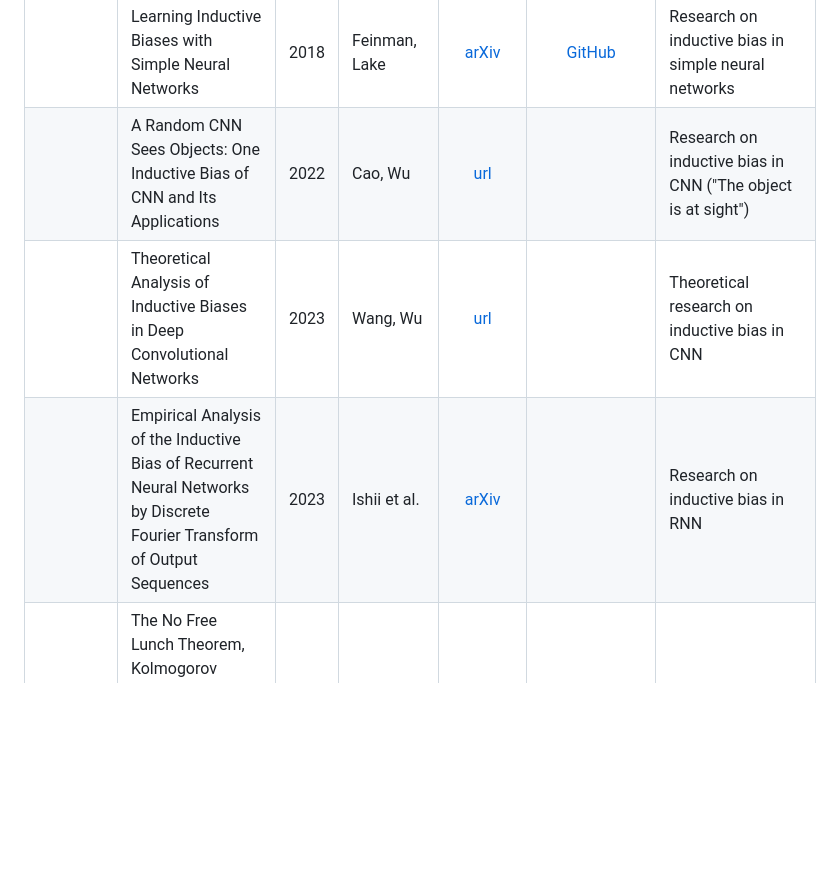
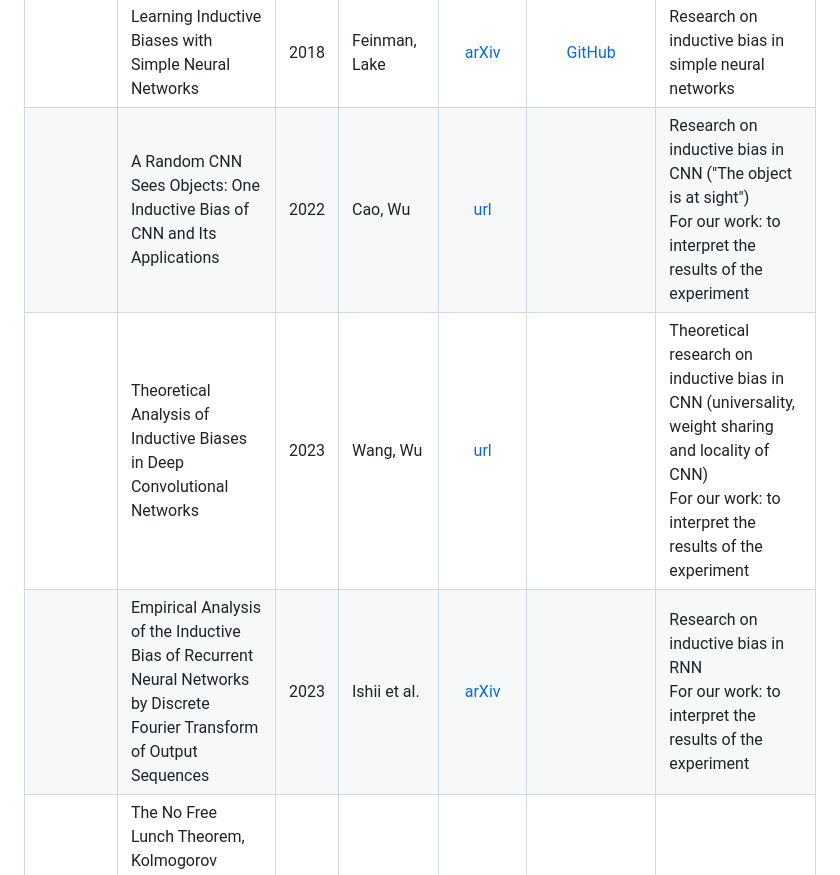
Before and after one commit to intsystems/2026-Project-205, a Markdown page: LINKREVIEW.md, the part around the change. GitHub-like rendering; blank space fills up the shorter version.

```diff
--- a/LINKREVIEW.md
+++ b/LINKREVIEW.md
@@ -13,9 +13,9 @@
 | | Multitask Learning | 1997 | Caruana | [Springer Link](https://link.springer.com/article/10.1023/A:1007379606734) |  | Classical paper about multitask learning and its application <br> For our work: for understanding of terminology|
 | | Learning Inductive Biases with Simple Neural Networks | 2000 | Baxter | [arXiv](https://arxiv.org/abs/1106.0245) | | Formal theoretical framework for automatically learning inductive bias by embedding a learner within an environment of related tasks <br> For our work: for understanding of terminology|
 | | Learning Inductive Biases with Simple Neural Networks | 2018 | Feinman, Lake | [arXiv](https://arxiv.org/pdf/1802.02745) |  [GitHub](http://github.com/rfeinman/learning-to-learn) | Research on inductive bias in simple neural networks |
-| | A Random CNN Sees Objects: One Inductive Bias of CNN and Its Applications | 2022 | Cao, Wu | [url](https://ojs.aaai.org/index.php/AAAI/article/view/19894) |  | Research on inductive bias in CNN ("The object is at sight")|
-| | Theoretical Analysis of Inductive Biases in Deep Convolutional Networks | 2023 | Wang, Wu | [url](https://proceedings.neurips.cc/paper_files/paper/2023/file/eb1bad7a84ef68a64f1afd6577725d45-Paper-Conference.pdf) |  | Theoretical research on inductive bias in CNN |
-| | Empirical Analysis of the Inductive Bias of Recurrent Neural Networks by Discrete Fourier Transform of Output Sequences | 2023 | Ishii et al. | [arXiv](https://arxiv.org/pdf/2305.09178) |  | Research on inductive bias in RNN |
+| | A Random CNN Sees Objects: One Inductive Bias of CNN and Its Applications | 2022 | Cao, Wu | [url](https://ojs.aaai.org/index.php/AAAI/article/view/19894) |  | Research on inductive bias in CNN ("The object is at sight") <br> For our work: to interpret the results of the experiment|
+| | Theoretical Analysis of Inductive Biases in Deep Convolutional Networks | 2023 | Wang, Wu | [url](https://proceedings.neurips.cc/paper_files/paper/2023/file/eb1bad7a84ef68a64f1afd6577725d45-Paper-Conference.pdf) |  | Theoretical research on inductive bias in CNN (universality, weight sharing and locality of CNN) <br> For our work: to interpret the results of the experiment|
+| | Empirical Analysis of the Inductive Bias of Recurrent Neural Networks by Discrete Fourier Transform of Output Sequences | 2023 | Ishii et al. | [arXiv](https://arxiv.org/pdf/2305.09178) |  | Research on inductive bias in RNN <br> For our work: to interpret the results of the experiment|
 | | The No Free Lunch Theorem, Kolmogorov Complexity, and the Role of Inductive Biases in Machine Learning | 2024 | Goldblum et al. | [arXiv](https://arxiv.org/pdf/2304.05366) | | |
 |  | Towards Understanding Inductive Bias in Transformers: A View From Infinity | 2024 | Lavie et al. | [arXiv](https://arxiv.org/pdf/2402.05173) | | Research on inductive bias in transformers |
 | | Generalization through variance: how noise shapes inductive biases in diffusion models | 2025 | Vastola | [arXiv](https://arxiv.org/pdf/2504.12532) | | Theoretical research on inductive bias in diffusion models |
```
